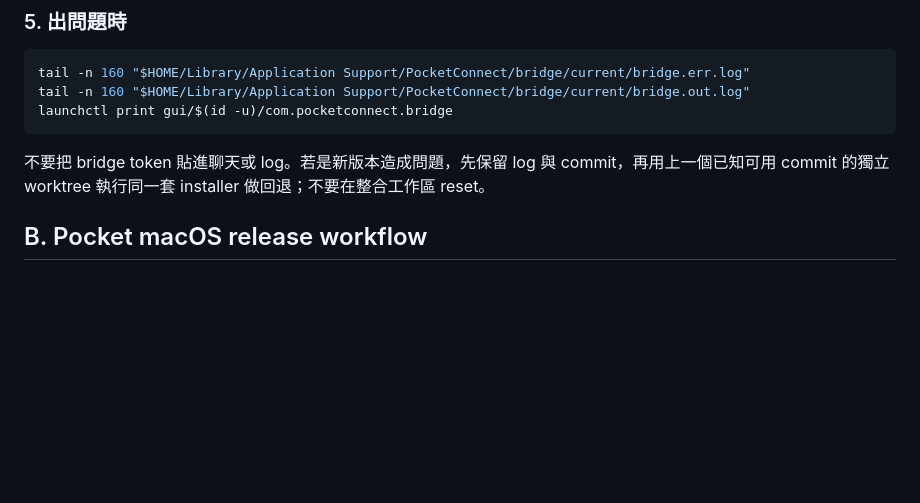
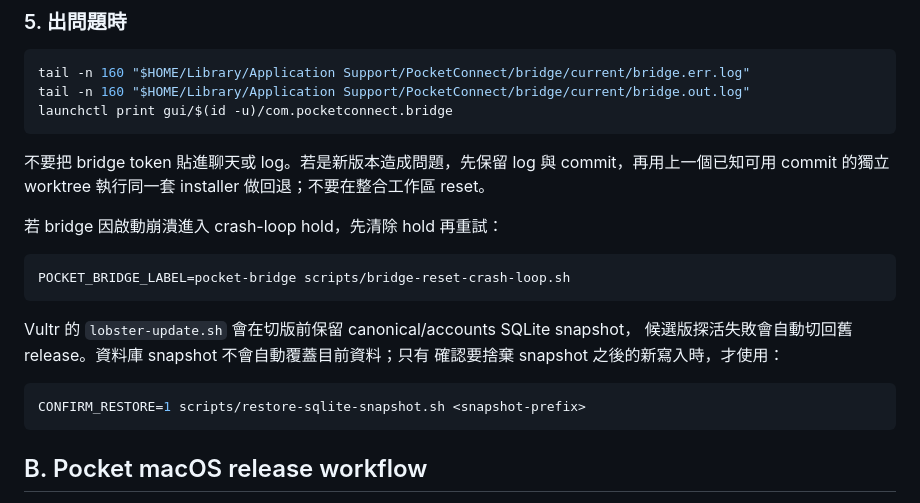
Before and after one commit to cashtsai/hermes-studio-bridge, a Markdown page: docs/T3CODE_OPERATIONS.md, the part around the change. Drawn GitHub-style; blank space fills up the shorter version.

Commit message:
docs: document phase 2 release recovery guards

````diff
--- a/docs/T3CODE_OPERATIONS.md
+++ b/docs/T3CODE_OPERATIONS.md
@@ -79,6 +79,20 @@ launchctl print gui/$(id -u)/com.pocketconnect.bridge
 
 不要把 bridge token 貼進聊天或 log。若是新版本造成問題，先保留 log 與 commit，再用上一個已知可用 commit 的獨立 worktree 執行同一套 installer 做回退；不要在整合工作區 reset。
 
+若 bridge 因啟動崩潰進入 crash-loop hold，先清除 hold 再重試：
+
+```bash
+POCKET_BRIDGE_LABEL=pocket-bridge scripts/bridge-reset-crash-loop.sh
+```
+
+Vultr 的 `lobster-update.sh` 會在切版前保留 canonical/accounts SQLite snapshot，
+候選版探活失敗會自動切回舊 release。資料庫 snapshot 不會自動覆蓋目前資料；只有
+確認要捨棄 snapshot 之後的新寫入時，才使用：
+
+```bash
+CONFIRM_RESTORE=1 scripts/restore-sqlite-snapshot.sh <snapshot-prefix>
+```
+
 ## B. Pocket macOS release workflow
 
 Pocket app 的 PR #259 已合併，但 macOS archive/notarization 需要 release host 的 Apple secrets。GitHub 上依序操作：
````
Also changed, not shown: docs/T3CODE_PHASE2_RELEASE_GUARDS_20261105.md (added, +56 -0 lines).
